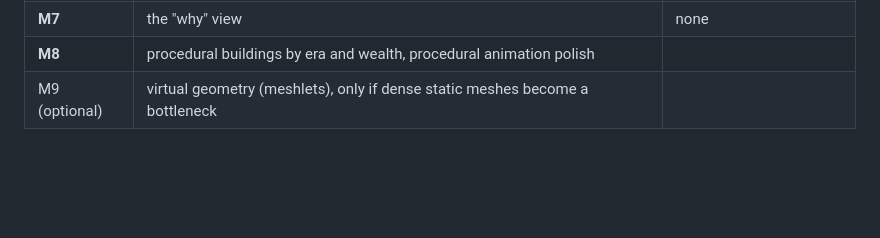
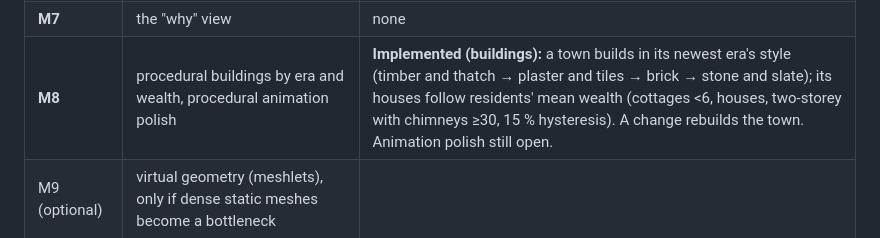
Before and after one commit to JohnnyNewman/Econoplex2, a Markdown page: docs/design/graphics-ui.md, the part around the change. Rendered like a GitHub page; blank space fills up the shorter version.

```diff
--- a/docs/design/graphics-ui.md
+++ b/docs/design/graphics-ui.md
@@ -285,7 +285,7 @@ the shader learning track (section 7):
 | **M5** | UI panels ported (bevy_egui): economy, policy, inspector, event log | none |
 | **M6** | overlays (money flows, prices, culture, product space), history charts | 08 bloom (glow for overlays) |
 | **M7** | the "why" view | none |
-| **M8** | procedural buildings by era and wealth, procedural animation polish | |
+| **M8** | procedural buildings by era and wealth, procedural animation polish | **Implemented (buildings):** a town builds in its newest era's style (timber and thatch → plaster and tiles → brick → stone and slate); its houses follow residents' mean wealth (cottages <6, houses, two-storey with chimneys ≥30, 15 % hysteresis). A change rebuilds the town. Animation polish still open. |
 | M9 (optional) | virtual geometry (meshlets), only if dense static meshes become a bottleneck | |
 
 ## 7. Shader learning track
```
Also changed, not shown: docs/images/era_wealth.jpg (added), 3 other files.
